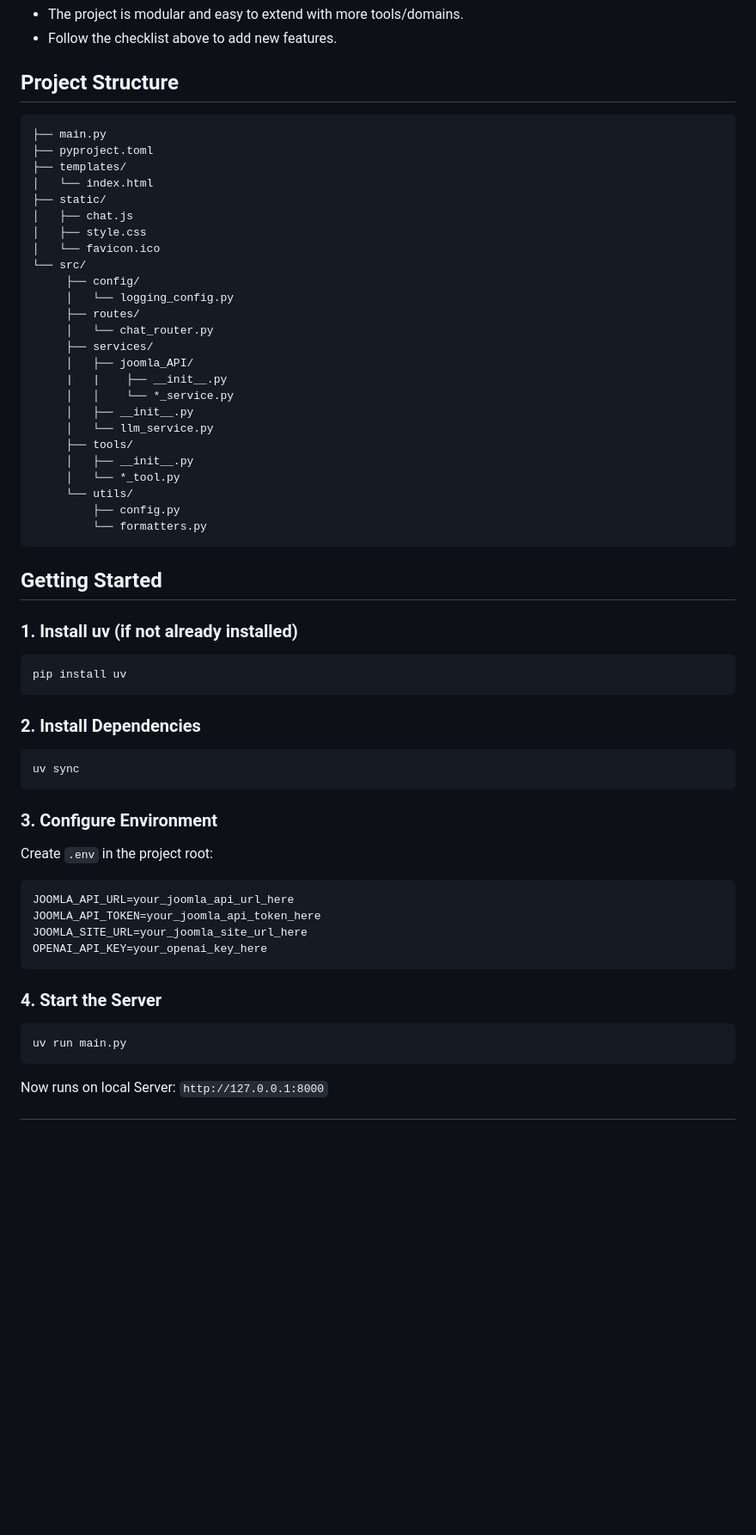
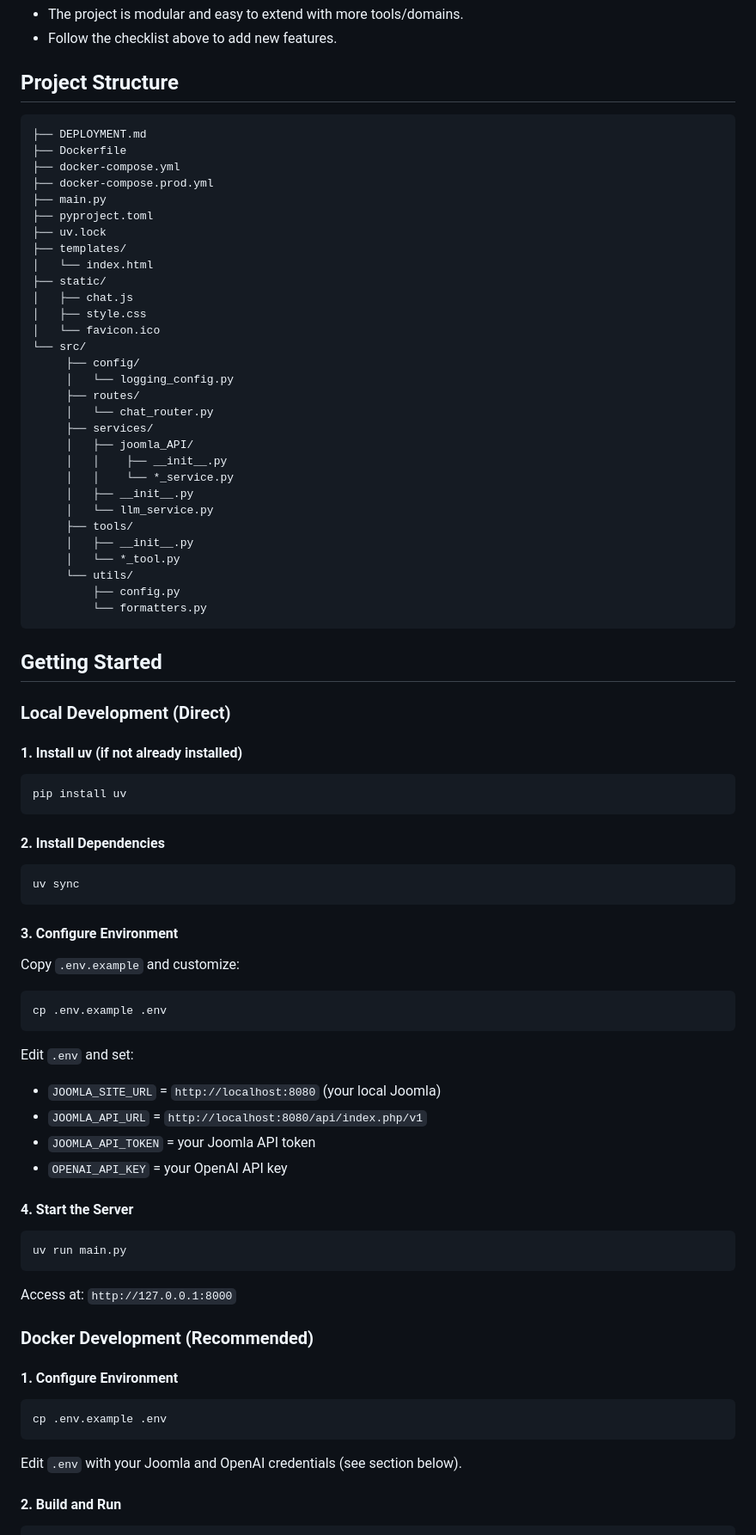
Before and after one commit to kimpabooy/Joomla_MCP_Server, a Markdown page: README.md, the part around one of its changes. Shown at 86% size. Rendered like a GitHub page; blank space fills up the shorter version.

Commit message:
Add deployment checklist and instructions for Joomla MCP Server

````diff
--- a/README.md
+++ b/README.md
@@ -66,8 +68,13 @@ External MCP client
 ## Project Structure
 
 ```text
+├── DEPLOYMENT.md
+├── Dockerfile
+├── docker-compose.yml
+├── docker-compose.prod.yml
 ├── main.py
 ├── pyproject.toml
+├── uv.lock
 ├── templates/
 │   └── index.html
 ├── static/
@@ -81,7 +88,7 @@ External MCP client
      │   └── chat_router.py
      ├── services/
      │   ├── joomla_API/
-     |   |    ├── __init__.py
+     │   │    ├── __init__.py
      │   │    └── *_service.py
      │   ├── __init__.py
      │   └── llm_service.py
@@ -95,33 +102,52 @@ External MCP client
 
 ## Getting Started
 
-### 1. Install uv (if not already installed)
+### Local Development (Direct)
+
+#### 1. Install uv (if not already installed)
 
 ```bash
 pip install uv
 ```
 
-### 2. Install Dependencies
+#### 2. Install Dependencies
 
 ```bash
 uv sync
 ```
 
-### 3. Configure Environment
+#### 3. Configure Environment
 
-Create `.env` in the project root:
+Copy `.env.example` and customize:
 
-```env
-JOOMLA_API_URL=your_joomla_api_url_here
-JOOMLA_API_TOKEN=your_joomla_api_token_here
-JOOMLA_SITE_URL=your_joomla_site_url_here
-OPENAI_API_KEY=your_openai_key_here
+```bash
+cp .env.example .env
 ```
 
-### 4. Start the Server
+Edit `.env` and set:
+
+- `JOOMLA_SITE_URL` = `http://localhost:8080` (your local Joomla)
+- `JOOMLA_API_URL` = `http://localhost:8080/api/index.php/v1`
+- `JOOMLA_API_TOKEN` = your Joomla API token
+- `OPENAI_API_KEY` = your OpenAI API key
+
+#### 4. Start the Server
 
 ```bash
 uv run main.py
 ```
 
-Now runs on local Server: `http://127.0.0.1:8000`
+Access at: `http://127.0.0.1:8000`
+
+### Docker Development (Recommended)
+
+#### 1. Configure Environment
+
+```bash
+cp .env.example .env
+```
+
+Edit `.env` with your Joomla and OpenAI credentials (see section below).
+
+#### 2. Build and Run
+
````
Also changed, not shown: other parts of README.md (+103 -4 lines), DEPLOYMENT.md (added, +136 -0 lines).
